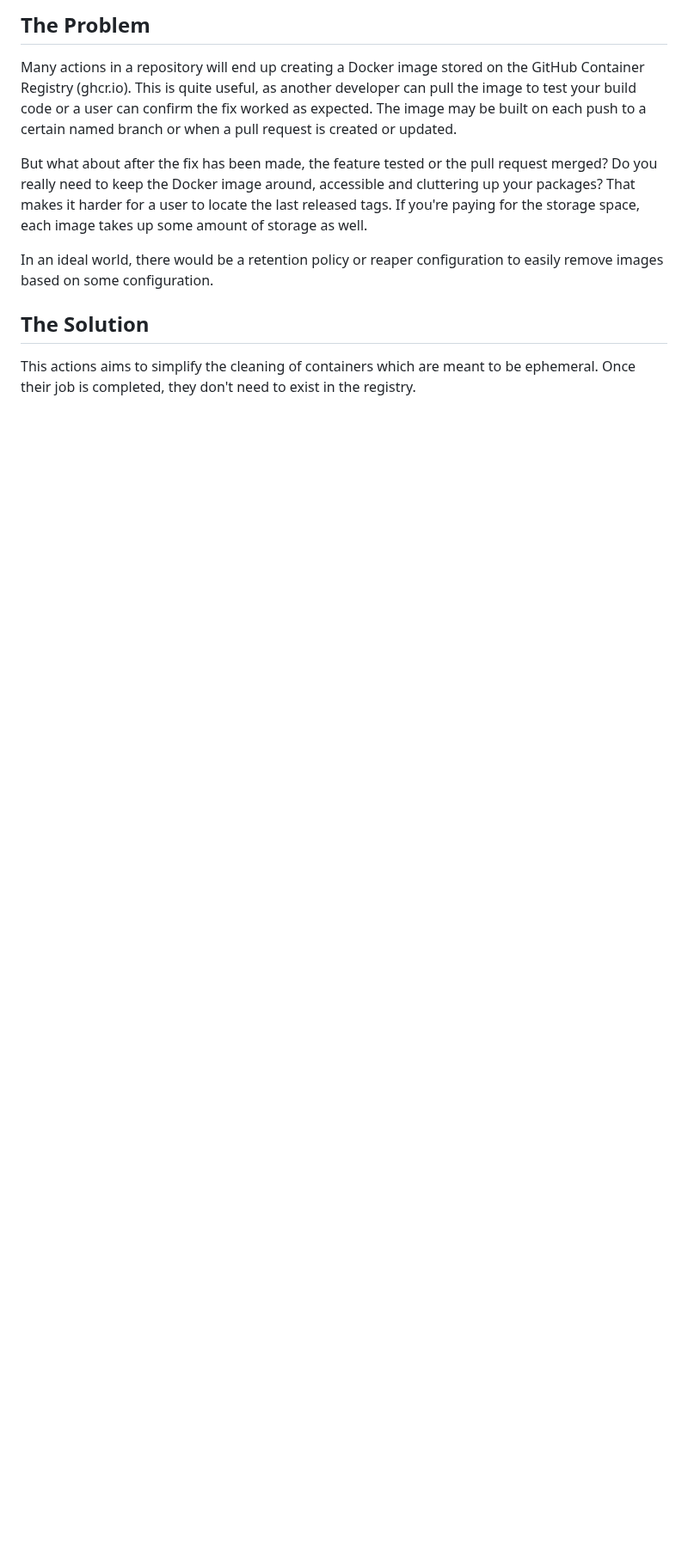
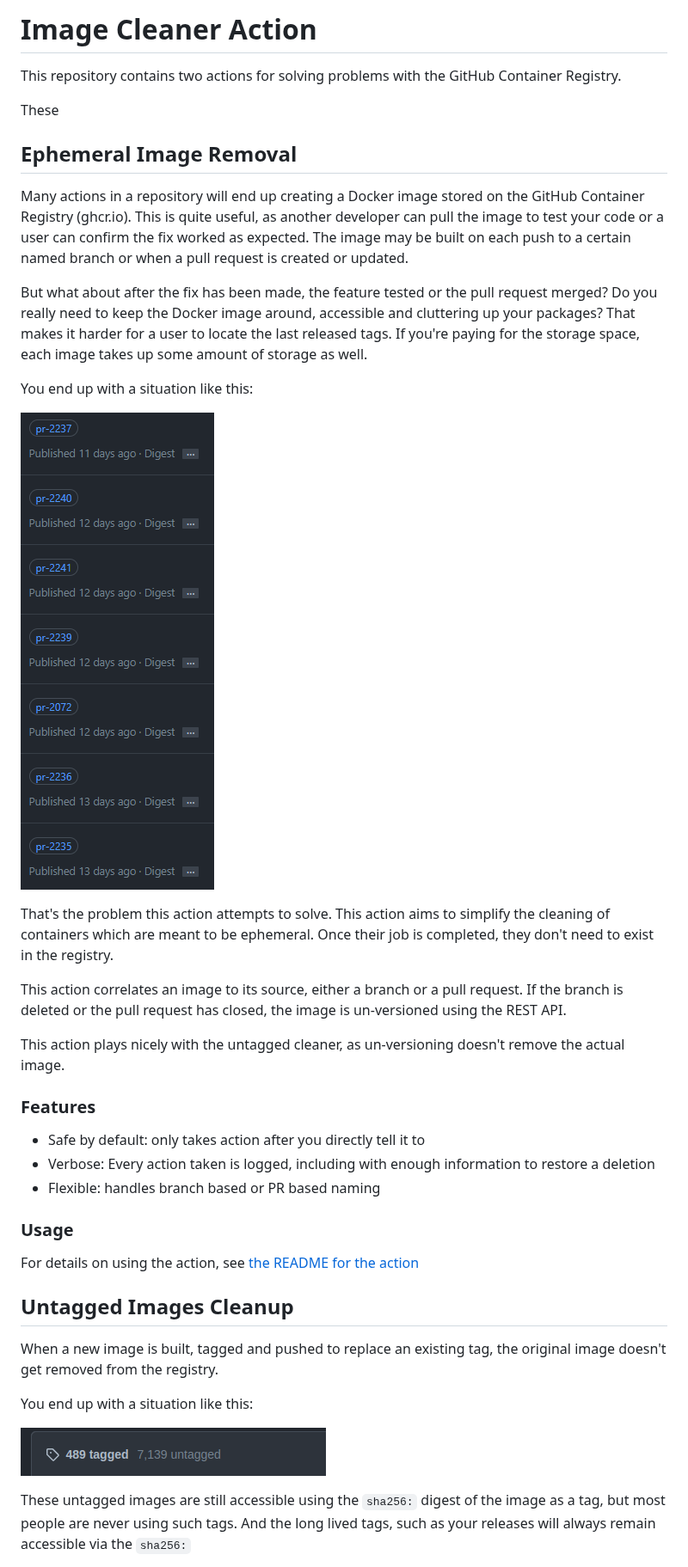
Before and after one commit to stumpylog/image-cleaner-action, a Markdown page: README.md, the part around one of its changes. Shown at 86% size. Drawn GitHub-style; pictures changed too: imgs/stale-images.png (added); blank space fills up the shorter version.

```diff
--- a/README.md
+++ b/README.md
@@ -1,7 +1,13 @@
-## The Problem
+# Image Cleaner Action
+
+This repository contains two actions for solving problems with the GitHub Container Registry.
+
+These
+
+## Ephemeral Image Removal
 
 Many actions in a repository will end up creating a Docker image stored on the GitHub Container Registry
-(ghcr.io). This is quite useful, as another developer can pull the image to test your build code or a
+(ghcr.io). This is quite useful, as another developer can pull the image to test your code or a
 user can confirm the fix worked as expected. The image may be built on each push to a certain named branch or
 when a pull request is created or updated.
 
@@ -10,10 +16,38 @@ need to keep the Docker image around, accessible and cluttering up your packages
 user to locate the last released tags. If you're paying for the storage space, each image takes up some
 amount of storage as well.
 
-In an ideal world, there would be a retention policy or reaper configuration to easily remove images
-based on some configuration.
+You end up with a situation like this:
 
-## The Solution
+![Repository with many stale images](./imgs/stale-images.png)
 
-This actions aims to simplify the cleaning of containers which are meant to be ephemeral. Once
-their job is completed, they don't need to exist in the registry.
+That's the problem this action attempts to solve. This action aims to simplify the cleaning of containers
+which are meant to be ephemeral. Once their job is completed, they don't need to exist in the registry.
+
+This action correlates an image to its source, either a branch or a pull request. If the branch is
+deleted or the pull request has closed, the image is un-versioned using the REST API.
+
+This action plays nicely with the untagged cleaner, as un-versioning doesn't remove the actual image.
+
+### Features
+
+- Safe by default: only takes action after you directly tell it to
+- Verbose: Every action taken is logged, including with enough information to restore a deletion
+- Flexible: handles branch based or PR based naming
+
+### Usage
+
+For details on using the action, see [the README for the action](./untagged/README.md)
+
+## Untagged Images Cleanup
+
+When a new image is built, tagged and pushed to replace an existing tag, the original
+image doesn't get removed from the registry.
+
+You end up with a situation like this:
+
+![Repository with many untagged images](./imgs/mang-tags.png)
+
+These untagged images are still accessible using the `sha256:` digest of the image as a tag,
+but most people are never using such tags. And the long lived tags, such as your releases
+will always remain accessible via the `sha256:`
+
```
Also changed, not shown: other parts of README.md (+17 -0 lines), ephemeral/README.md (added, +13 -0 lines), untagged/README.md (added, +10 -0 lines), 2 other files.
